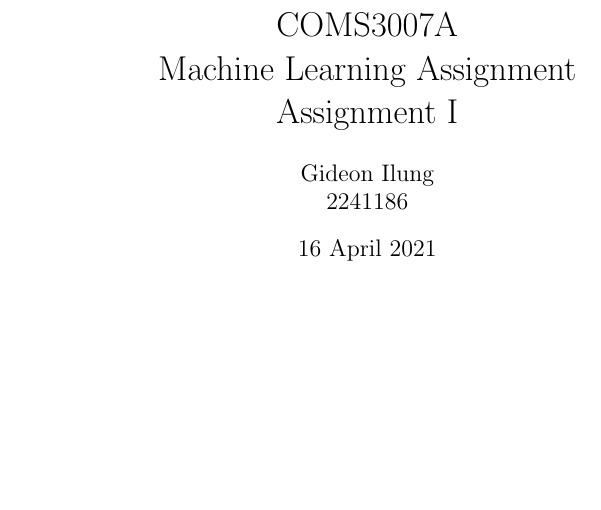
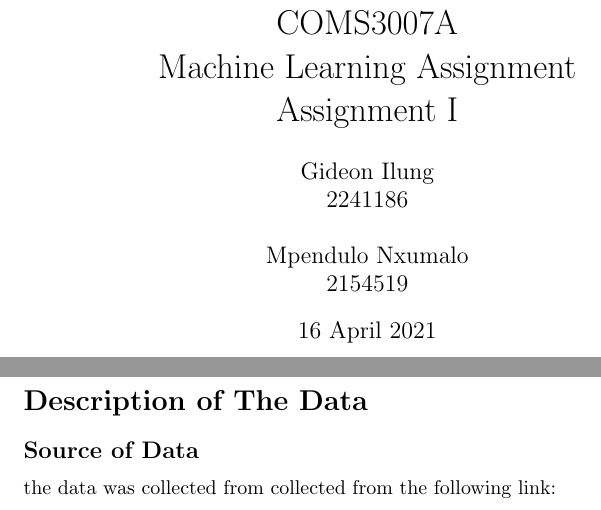
Before and after one commit to GideonIlung/COMS3007-project, a LaTeX problem sheet (Documentation/Assignment.tex): part of the page before the commit and two parts of pages 1 and 2 of 2 after it, the two joined at a grey line, cut so that both start at the same text, the shorter picture padded with empty space. Compiled offline with pdfLaTeX.

Commit message:
Document update

```diff
--- a/Documentation/Assignment.tex
+++ b/Documentation/Assignment.tex
@@ -6,13 +6,21 @@
 \usepackage[utf8]{inputenc}
 \usepackage{amsmath}
 \usepackage{amssymb}
+\usepackage{hyperref}
 \usepackage{graphicx}
 \title{COMS3007A\\Machine Learning Assignment\\Assignment I}
-\author{Gideon Ilung \\2241186}
+\author{Gideon Ilung \\2241186 \\ \\ Mpendulo Nxumalo \\ 2154519}
 \date{16 April 2021}
 
 \begin{document}
 	\maketitle
 	\newpage
 
+	\section*{Description of The Data}
+
+		\subsection*{Source of Data}
+
+			the data was collected from collected from the following link: \\
+			\href{https://archive.ics.uci.edu/ml/datasets/Car+Evaluation}
+
 \end{document}
```
Also changed, not shown: Documentation/Assignment.pdf, 2 other files.
